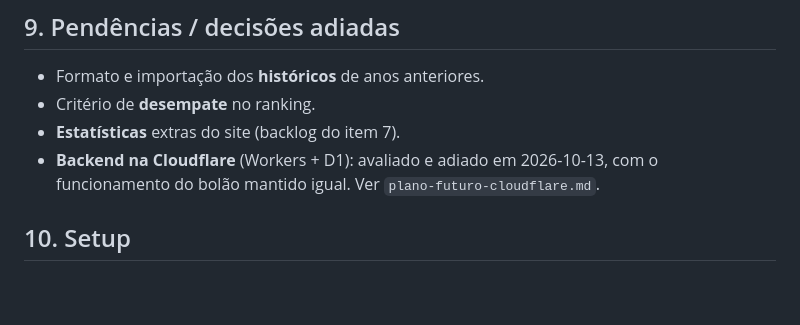
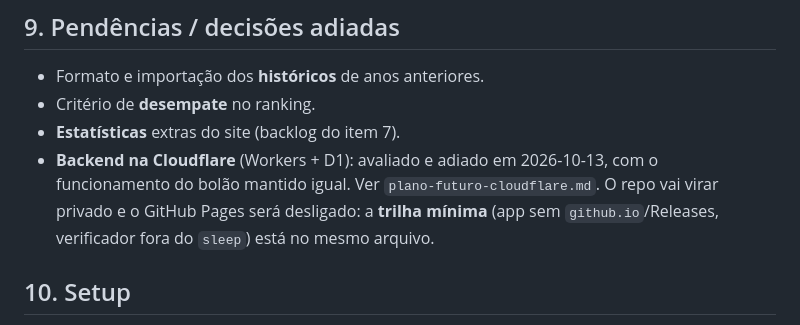
Before and after one commit to gfvdata-web/page-bolao-formula1, a Markdown page: contexto/visao-geral.md, the part around the change. Drawn GitHub-style; blank space fills up the shorter version.

```diff
--- a/contexto/visao-geral.md
+++ b/contexto/visao-geral.md
@@ -186,6 +186,8 @@ Movido para `contexto/status.md` (status e próximos passos) e
 - **Estatísticas** extras do site (backlog do item 7).
 - **Backend na Cloudflare** (Workers + D1): avaliado e adiado em 2026-10-13,
   com o funcionamento do bolão mantido igual. Ver `plano-futuro-cloudflare.md`.
+  O repo vai virar privado e o GitHub Pages será desligado: a **trilha mínima**
+  (app sem `github.io`/Releases, verificador fora do `sleep`) está no mesmo arquivo.
 
 ## 10. Setup
 
```
Also changed, not shown: contexto/plano-futuro-cloudflare.md (+41 -0 lines).
